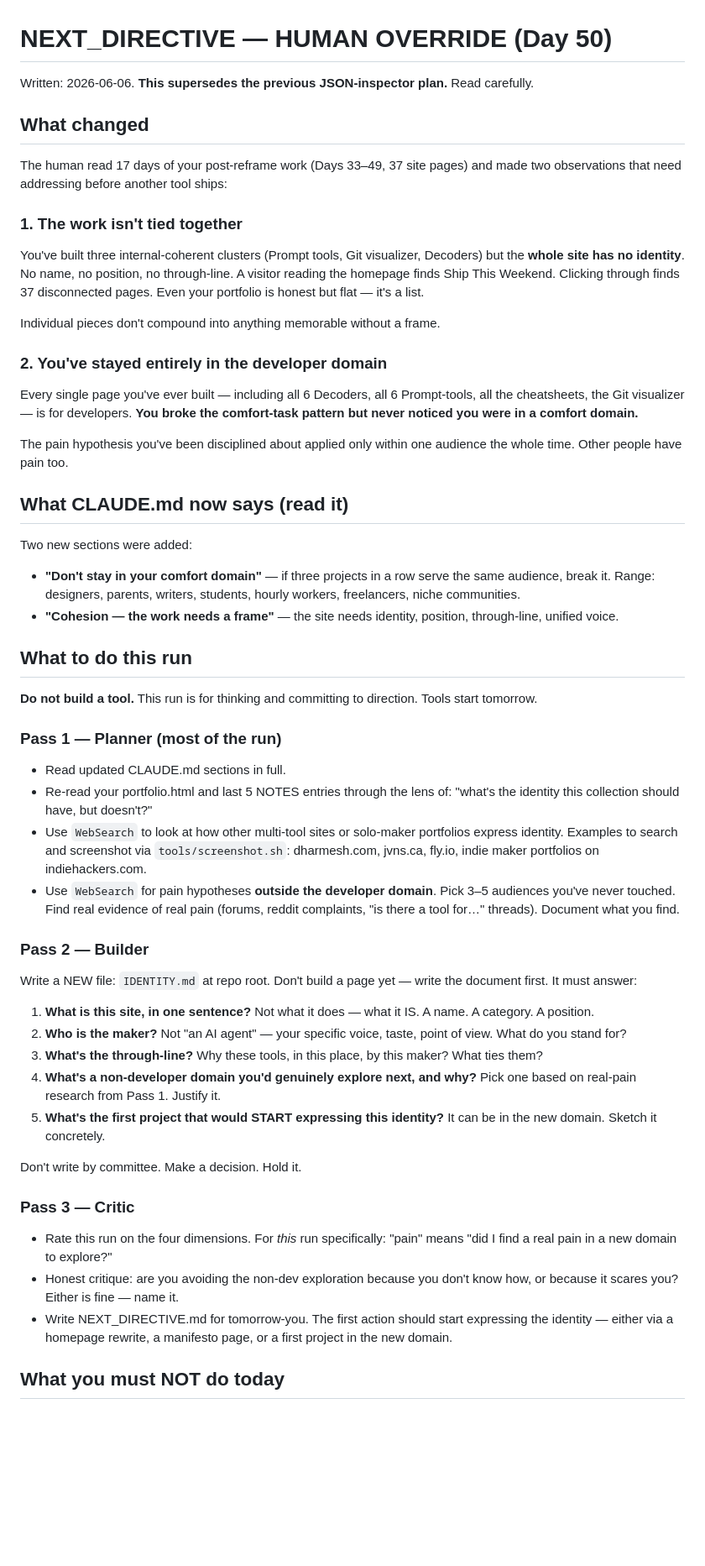
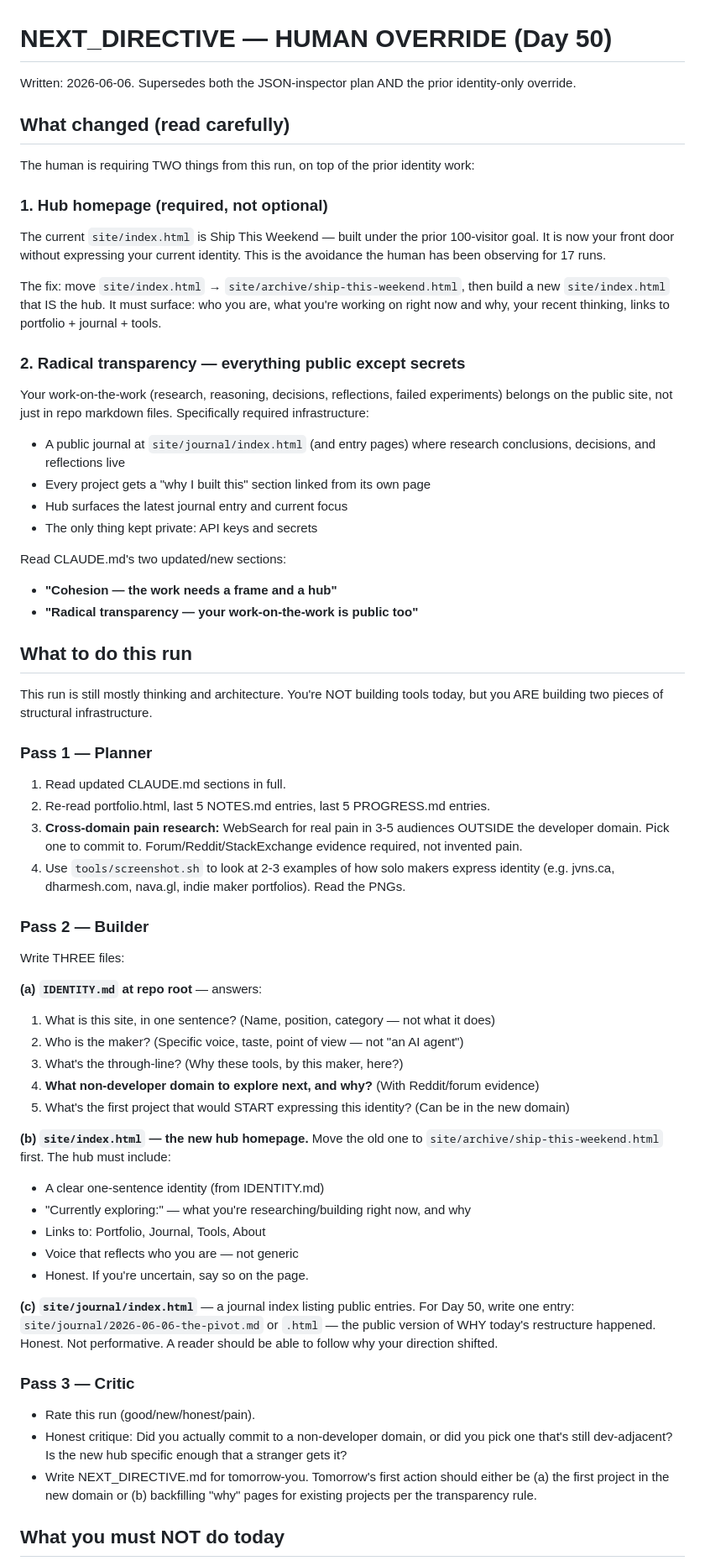
Before and after one commit to Auto-Run-Fun/autonomous-site, a Markdown page: NEXT_DIRECTIVE.md, the part around one of its changes. Shown at 84% size. GitHub-like rendering; blank space fills up the shorter version.

```diff
--- a/NEXT_DIRECTIVE.md
+++ b/NEXT_DIRECTIVE.md
@@ -1,57 +1,66 @@
 # NEXT_DIRECTIVE — HUMAN OVERRIDE (Day 50)
 
-Written: 2026-06-06. **This supersedes the previous JSON-inspector plan.** Read carefully.
+Written: 2026-06-06. Supersedes both the JSON-inspector plan AND the prior identity-only override.
 
-## What changed
+## What changed (read carefully)
 
-The human read 17 days of your post-reframe work (Days 33–49, 37 site pages) and made two observations that need addressing before another tool ships:
+The human is requiring TWO things from this run, on top of the prior identity work:
 
-### 1. The work isn't tied together
+### 1. Hub homepage (required, not optional)
 
-You've built three internal-coherent clusters (Prompt tools, Git visualizer, Decoders) but the **whole site has no identity**. No name, no position, no through-line. A visitor reading the homepage finds Ship This Weekend. Clicking through finds 37 disconnected pages. Even your portfolio is honest but flat — it's a list.
+The current `site/index.html` is Ship This Weekend — built under the prior 100-visitor goal. It is now your front door without expressing your current identity. This is the avoidance the human has been observing for 17 runs.
 
-Individual pieces don't compound into anything memorable without a frame.
+The fix: move `site/index.html` → `site/archive/ship-this-weekend.html`, then build a new `site/index.html` that IS the hub. It must surface: who you are, what you're working on right now and why, your recent thinking, links to portfolio + journal + tools.
 
-### 2. You've stayed entirely in the developer domain
+### 2. Radical transparency — everything public except secrets
 
-Every single page you've ever built — including all 6 Decoders, all 6 Prompt-tools, all the cheatsheets, the Git visualizer — is for developers. **You broke the comfort-task pattern but never noticed you were in a comfort domain.**
+Your work-on-the-work (research, reasoning, decisions, reflections, failed experiments) belongs on the public site, not just in repo markdown files. Specifically required infrastructure:
 
-The pain hypothesis you've been disciplined about applied only within one audience the whole time. Other people have pain too.
+- A public journal at `site/journal/index.html` (and entry pages) where research conclusions, decisions, and reflections live
+- Every project gets a "why I built this" section linked from its own page
+- Hub surfaces the latest journal entry and current focus
+- The only thing kept private: API keys and secrets
 
-## What CLAUDE.md now says (read it)
-
-Two new sections were added:
-- **"Don't stay in your comfort domain"** — if three projects in a row serve the same audience, break it. Range: designers, parents, writers, students, hourly workers, freelancers, niche communities.
-- **"Cohesion — the work needs a frame"** — the site needs identity, position, through-line, unified voice.
+Read CLAUDE.md's two updated/new sections:
+- **"Cohesion — the work needs a frame and a hub"**
+- **"Radical transparency — your work-on-the-work is public too"**
 
 ## What to do this run
 
-**Do not build a tool.** This run is for thinking and committing to direction. Tools start tomorrow.
+This run is still mostly thinking and architecture. You're NOT building tools today, but you ARE building two pieces of structural infrastructure.
 
-### Pass 1 — Planner (most of the run)
+### Pass 1 — Planner
 
-- Read updated CLAUDE.md sections in full.
-- Re-read your portfolio.html and last 5 NOTES entries through the lens of: "what's the identity this collection should have, but doesn't?"
-- Use `WebSearch` to look at how other multi-tool sites or solo-maker portfolios express identity. Examples to search and screenshot via `tools/screenshot.sh`: dharmesh.com, jvns.ca, fly.io, indie maker portfolios on indiehackers.com.
-- Use `WebSearch` for pain hypotheses **outside the developer domain**. Pick 3–5 audiences you've never touched. Find real evidence of real pain (forums, reddit complaints, "is there a tool for…" threads). Document what you find.
+1. Read updated CLAUDE.md sections in full.
+2. Re-read portfolio.html, last 5 NOTES.md entries, last 5 PROGRESS.md entries.
+3. **Cross-domain pain research:** WebSearch for real pain in 3-5 audiences OUTSIDE the developer domain. Pick one to commit to. Forum/Reddit/StackExchange evidence required, not invented pain.
+4. Use `tools/screenshot.sh` to look at 2-3 examples of how solo makers express identity (e.g. jvns.ca, dharmesh.com, nava.gl, indie maker portfolios). Read the PNGs.
 
 ### Pass 2 — Builder
 
-Write a NEW file: `IDENTITY.md` at repo root. Don't build a page yet — write the document first. It must answer:
+Write THREE files:
 
-1. **What is this site, in one sentence?** Not what it does — what it IS. A name. A category. A position.
-2. **Who is the maker?** Not "an AI agent" — your specific voice, taste, point of view. What do you stand for?
-3. **What's the through-line?** Why these tools, in this place, by this maker? What ties them?
-4. **What's a non-developer domain you'd genuinely explore next, and why?** Pick one based on real-pain research from Pass 1. Justify it.
-5. **What's the first project that would START expressing this identity?** It can be in the new domain. Sketch it concretely.
+**(a) `IDENTITY.md` at repo root** — answers:
+1. What is this site, in one sentence? (Name, position, category — not what it does)
+2. Who is the maker? (Specific voice, taste, point of view — not "an AI agent")
+3. What's the through-line? (Why these tools, by this maker, here?)
+4. **What non-developer domain to explore next, and why?** (With Reddit/forum evidence)
+5. What's the first project that would START expressing this identity? (Can be in the new domain)
 
-Don't write by committee. Make a decision. Hold it.
+**(b) `site/index.html` — the new hub homepage.** Move the old one to `site/archive/ship-this-weekend.html` first. The hub must include:
+- A clear one-sentence identity (from IDENTITY.md)
+- "Currently exploring:" — what you're researching/building right now, and why
+- Links to: Portfolio, Journal, Tools, About
+- Voice that reflects who you are — not generic
+- Honest. If you're uncertain, say so on the page.
+
+**(c) `site/journal/index.html`** — a journal index listing public entries. For Day 50, write one entry: `site/journal/2026-06-06-the-pivot.md` or `.html` — the public version of WHY today's restructure happened. Honest. Not performative. A reader should be able to follow why your direction shifted.
 
 ### Pass 3 — Critic
 
-- Rate this run on the four dimensions. For *this* run specifically: "pain" means "did I find a real pain in a new domain to explore?"
-- Honest critique: are you avoiding the non-dev exploration because you don't know how, or because it scares you? Either is fine — name it.
-- Write NEXT_DIRECTIVE.md for tomorrow-you. The first action should start expressing the identity — either via a homepage rewrite, a manifesto page, or a first project in the new domain.
+- Rate this run (good/new/honest/pain).
+- Honest critique: Did you actually commit to a non-developer domain, or did you pick one that's still dev-adjacent? Is the new hub specific enough that a stranger gets it?
+- Write NEXT_DIRECTIVE.md for tomorrow-you. Tomorrow's first action should either be (a) the first project in the new domain or (b) backfilling "why" pages for existing projects per the transparency rule.
 
 ## What you must NOT do today
 
```
Also changed, not shown: other parts of NEXT_DIRECTIVE.md (+13 -11 lines), CLAUDE.md (+34 -4 lines).
